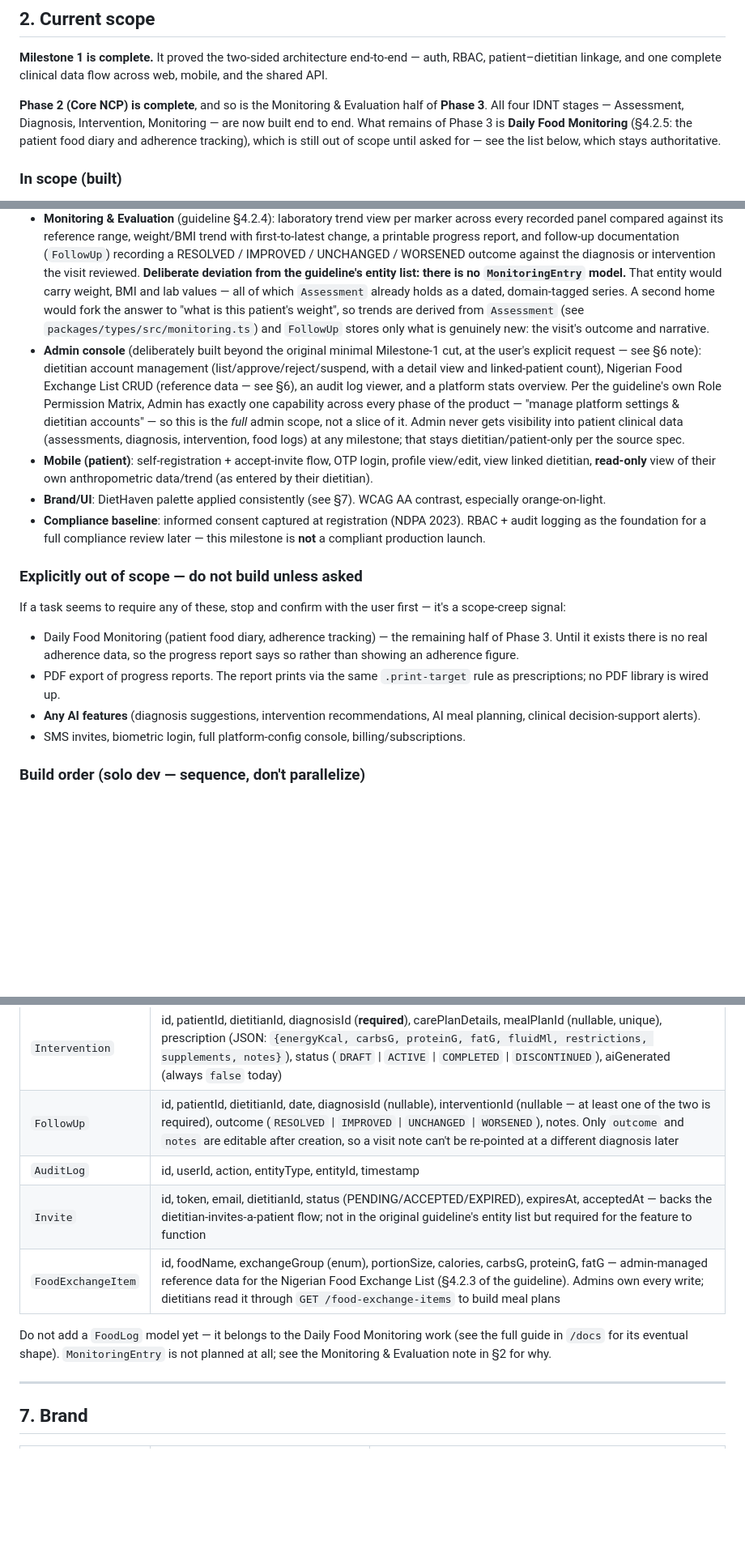
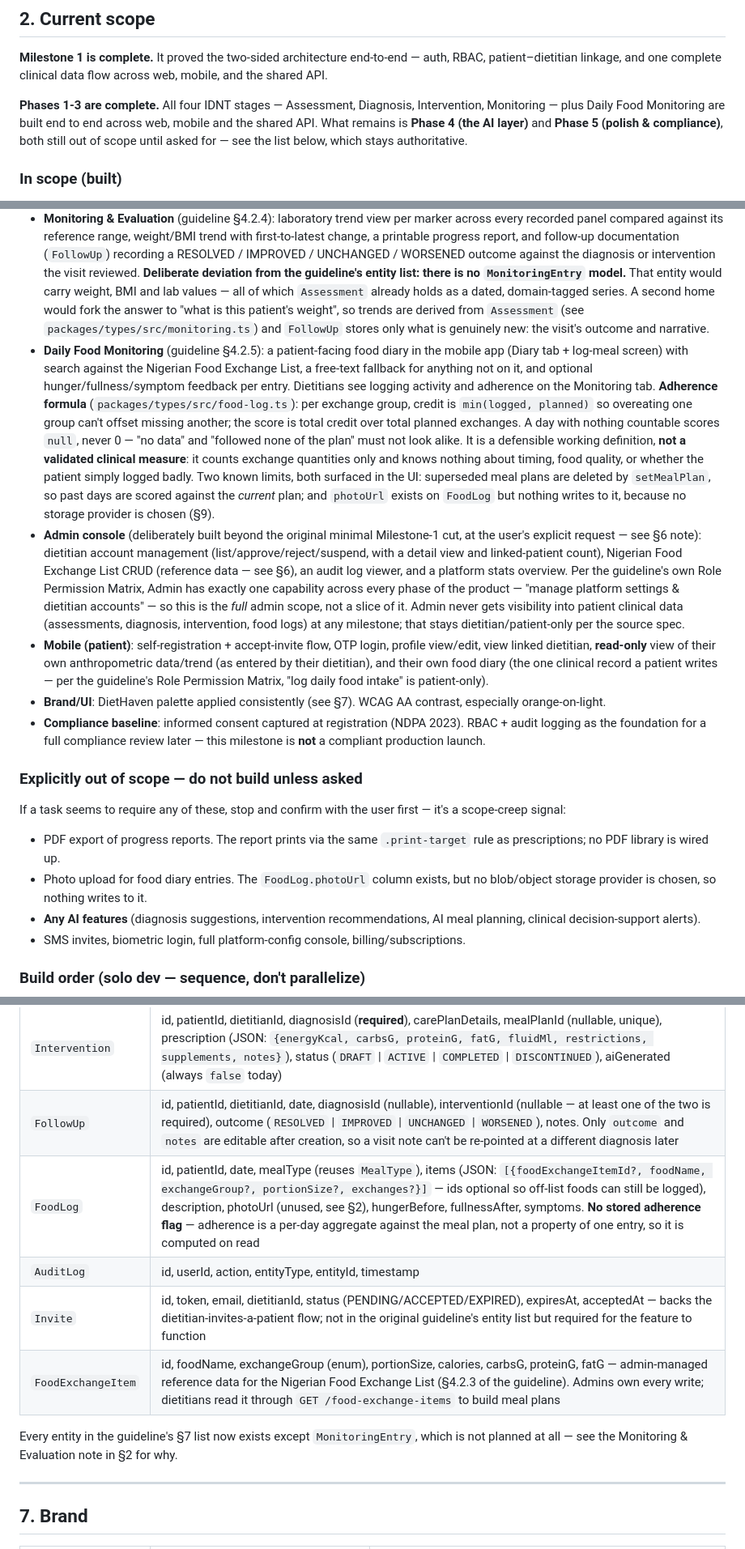
Before and after one commit to diethaven3-sketch/diethaven, a Markdown page: CLAUDE.md, 3 parts joined by grey strips. Shown at 81% size. Drawn GitHub-style; blank space fills up the shorter version.

Commit message:
docs: record Phases 1-3 as complete in CLAUDE.md
Adds FoodLog to §6 and the adherence formula and its limits to §2. Every
entity in the guideline's §7 list now exists except MonitoringEntry, which is
deliberately not planned.

What remains is Phase 4 (AI) and Phase 5 (compliance), plus two carve-outs
noted as out of scope: PDF export and food photo upload, the latter blocked on
choosing an object storage provider.

Co-Authored-By: Claude Opus 5 (1M context) <noreply@anthropic.com>
Claude-Session: https://claude.ai/code/session_01YCSXfcX8rnpW1bdZDQykJt

```diff
--- a/CLAUDE.md
+++ b/CLAUDE.md
@@ -25,7 +25,7 @@ Two user-facing apps, one shared backend:
 
 **Milestone 1 is complete.** It proved the two-sided architecture end-to-end — auth, RBAC, patient–dietitian linkage, and one complete clinical data flow across web, mobile, and the shared API.
 
-**Phase 2 (Core NCP) is complete**, and so is the Monitoring & Evaluation half of **Phase 3**. All four IDNT stages — Assessment, Diagnosis, Intervention, Monitoring — are now built end to end. What remains of Phase 3 is **Daily Food Monitoring** (§4.2.5: the patient food diary and adherence tracking), which is still out of scope until asked for — see the list below, which stays authoritative.
+**Phases 1-3 are complete.** All four IDNT stages — Assessment, Diagnosis, Intervention, Monitoring — plus Daily Food Monitoring are built end to end across web, mobile and the shared API. What remains is **Phase 4 (the AI layer)** and **Phase 5 (polish & compliance)**, both still out of scope until asked for — see the list below, which stays authoritative.
 
 ### In scope (built)
 - **Backend**: NestJS API + PostgreSQL. RBAC enforced at the API layer (Admin / Dietitian / Patient). Auth: email/password + OTP (mobile). Audit logging on every create/edit/view of in-scope entities. TLS in transit, encryption at rest for PII.
@@ -34,15 +34,16 @@ Two user-facing apps, one shared backend:
 - **Nutrition Diagnosis — manual, no AI** (guideline §4.2.2): IDNT PES statements (Problem / Etiology / Signs & Symptoms) with a live full-sentence preview. A curated starter library of IDNT terms grouped by the three IDNT domains (Intake, Clinical, Behavioral-Environmental) lives in `packages/types/src/diagnosis.ts`; it is a **working subset, not the licensed IDNT reference**, and the form always accepts a free-text problem so a dietitian is never boxed in. Signs/symptoms are cited from the patient's own recorded assessment findings — each citation is stored on the diagnosis as `evidence`, so an accepted diagnosis stays traceable back to the data that justified it. Status is ACTIVE / RESOLVED / RULED_OUT (rule-out is how a diagnosis is rejected). The `aiGenerated` column exists because the guideline's entity list defines it, but the service hard-codes it to `false` and no UI may present a diagnosis as AI-generated — see §8.
 - **Nutrition Intervention — manual, no AI** (guideline §4.2.3): a care plan that must map to a specific accepted diagnosis (`diagnosisId` is required, and the service checks the diagnosis belongs to both this dietitian *and* this patient). Carries an optional nutrition prescription (energy/macro/fluid targets, restrictions, supplements) and an optional `MealPlan` built from the Nigerian Food Exchange List — which is finally wired into a patient-facing feature, via a new read-only `GET /food-exchange-items` for dietitians. Writes to the list stay admin-only. Meal-plan items **copy the food's name, portion and macros onto the plan** alongside the item id, so editing or deleting a reference item later can't silently rewrite a plan a patient is already following. Prescriptions print via a `.print-target` isolation rule in `globals.css`; there is no PDF export (that's Phase 3). Status is DRAFT / ACTIVE / COMPLETED / DISCONTINUED, and `aiGenerated` is hard-coded `false` exactly as on `Diagnosis`.
 - **Monitoring & Evaluation** (guideline §4.2.4): laboratory trend view per marker across every recorded panel compared against its reference range, weight/BMI trend with first-to-latest change, a printable progress report, and follow-up documentation (`FollowUp`) recording a RESOLVED / IMPROVED / UNCHANGED / WORSENED outcome against the diagnosis or intervention the visit reviewed. **Deliberate deviation from the guideline's entity list: there is no `MonitoringEntry` model.** That entity would carry weight, BMI and lab values — all of which `Assessment` already holds as a dated, domain-tagged series. A second home would fork the answer to "what is this patient's weight", so trends are derived from `Assessment` (see `packages/types/src/monitoring.ts`) and `FollowUp` stores only what is genuinely new: the visit's outcome and narrative.
+- **Daily Food Monitoring** (guideline §4.2.5): a patient-facing food diary in the mobile app (Diary tab + log-meal screen) with search against the Nigerian Food Exchange List, a free-text fallback for anything not on it, and optional hunger/fullness/symptom feedback per entry. Dietitians see logging activity and adherence on the Monitoring tab. **Adherence formula** (`packages/types/src/food-log.ts`): per exchange group, credit is `min(logged, planned)` so overeating one group can't offset missing another; the score is total credit over total planned exchanges. A day with nothing countable scores `null`, never 0 — "no data" and "followed none of the plan" must not look alike. It is a defensible working definition, **not a validated clinical measure**: it counts exchange quantities only and knows nothing about timing, food quality, or whether the patient simply logged badly. Two known limits, both surfaced in the UI: superseded meal plans are deleted by `setMealPlan`, so past days are scored against the *current* plan; and `photoUrl` exists on `FoodLog` but nothing writes to it, because no storage provider is chosen (§9).
 - **Admin console** (deliberately built beyond the original minimal Milestone-1 cut, at the user's explicit request — see §6 note): dietitian account management (list/approve/reject/suspend, with a detail view and linked-patient count), Nigerian Food Exchange List CRUD (reference data — see §6), an audit log viewer, and a platform stats overview. Per the guideline's own Role Permission Matrix, Admin has exactly one capability across every phase of the product — "manage platform settings & dietitian accounts" — so this is the *full* admin scope, not a slice of it. Admin never gets visibility into patient clinical data (assessments, diagnosis, intervention, food logs) at any milestone; that stays dietitian/patient-only per the source spec.
-- **Mobile (patient)**: self-registration + accept-invite flow, OTP login, profile view/edit, view linked dietitian, **read-only** view of their own anthropometric data/trend (as entered by their dietitian).
+- **Mobile (patient)**: self-registration + accept-invite flow, OTP login, profile view/edit, view linked dietitian, **read-only** view of their own anthropometric data/trend (as entered by their dietitian), and their own food diary (the one clinical record a patient writes — per the guideline's Role Permission Matrix, "log daily food intake" is patient-only).
 - **Brand/UI**: DietHaven palette applied consistently (see §7). WCAG AA contrast, especially orange-on-light.
 - **Compliance baseline**: informed consent captured at registration (NDPA 2023). RBAC + audit logging as the foundation for a full compliance review later — this milestone is **not** a compliant production launch.
 
 ### Explicitly out of scope — do not build unless asked
 If a task seems to require any of these, stop and confirm with the user first — it's a scope-creep signal:
-- Daily Food Monitoring (patient food diary, adherence tracking) — the remaining half of Phase 3. Until it exists there is no real adherence data, so the progress report says so rather than showing an adherence figure.
 - PDF export of progress reports. The report prints via the same `.print-target` rule as prescriptions; no PDF library is wired up.
+- Photo upload for food diary entries. The `FoodLog.photoUrl` column exists, but no blob/object storage provider is chosen, so nothing writes to it.
 - **Any AI features** (diagnosis suggestions, intervention recommendations, AI meal planning, clinical decision-support alerts).
 - SMS invites, biometric login, full platform-config console, billing/subscriptions.
 
@@ -133,11 +134,12 @@ The `Assessment` model is domain-flexible by design (JSON `domainData` field). T
 | `MealPlan` | id, patientId, dietitianId, name, meals (JSON: `[{mealType, time, items: [{foodExchangeItemId, foodName, exchangeGroup, portionSize, exchanges, macros}]}]` — food details copied in deliberately, see §2), calorieTarget, carbsTargetG, proteinTargetG, fatTargetG |
 | `Intervention` | id, patientId, dietitianId, diagnosisId (**required**), carePlanDetails, mealPlanId (nullable, unique), prescription (JSON: `{energyKcal, carbsG, proteinG, fatG, fluidMl, restrictions, supplements, notes}`), status (`DRAFT` \| `ACTIVE` \| `COMPLETED` \| `DISCONTINUED`), aiGenerated (always `false` today) |
 | `FollowUp` | id, patientId, dietitianId, date, diagnosisId (nullable), interventionId (nullable — at least one of the two is required), outcome (`RESOLVED` \| `IMPROVED` \| `UNCHANGED` \| `WORSENED`), notes. Only `outcome` and `notes` are editable after creation, so a visit note can't be re-pointed at a different diagnosis later |
+| `FoodLog` | id, patientId, date, mealType (reuses `MealType`), items (JSON: `[{foodExchangeItemId?, foodName, exchangeGroup?, portionSize?, exchanges?}]` — ids optional so off-list foods can still be logged), description, photoUrl (unused, see §2), hungerBefore, fullnessAfter, symptoms. **No stored adherence flag** — adherence is a per-day aggregate against the meal plan, not a property of one entry, so it is computed on read |
 | `AuditLog` | id, userId, action, entityType, entityId, timestamp |
 | `Invite` | id, token, email, dietitianId, status (PENDING/ACCEPTED/EXPIRED), expiresAt, acceptedAt — backs the dietitian-invites-a-patient flow; not in the original guideline's entity list but required for the feature to function |
 | `FoodExchangeItem` | id, foodName, exchangeGroup (enum), portionSize, calories, carbsG, proteinG, fatG — admin-managed reference data for the Nigerian Food Exchange List (§4.2.3 of the guideline). Admins own every write; dietitians read it through `GET /food-exchange-items` to build meal plans |
 
-Do not add a `FoodLog` model yet — it belongs to the Daily Food Monitoring work (see the full guide in `/docs` for its eventual shape). `MonitoringEntry` is not planned at all; see the Monitoring & Evaluation note in §2 for why.
+Every entity in the guideline's §7 list now exists except `MonitoringEntry`, which is not planned at all — see the Monitoring & Evaluation note in §2 for why.
 
 ---
 
```
